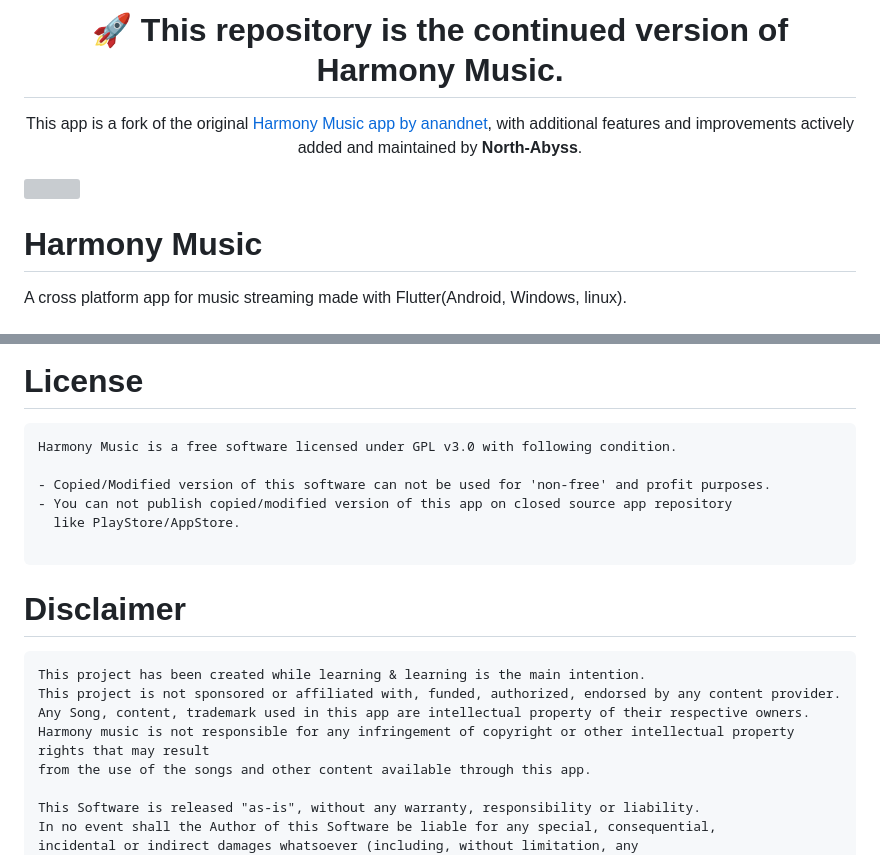
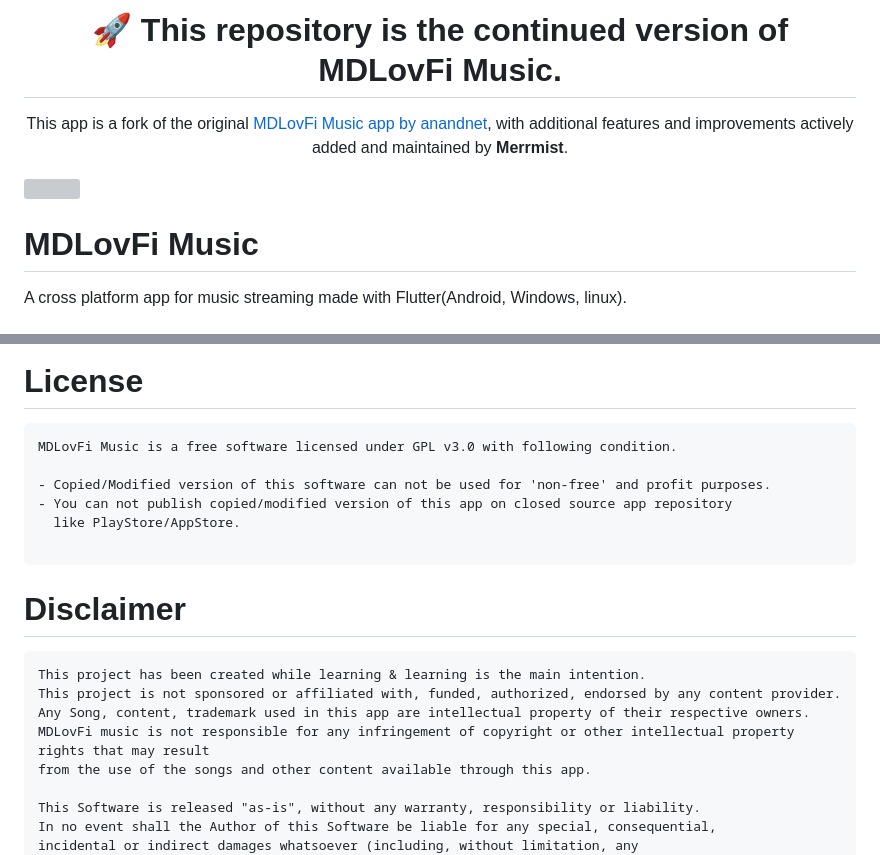
Before and after one commit to squiraldot/CoreMuzii, a Markdown page: README.md, 2 parts joined by grey strips. Drawn GitHub-style; grey boxes are pictures that could not be loaded.

Commit message:
Rebrand project to MDLovFi

````diff
--- a/README.md
+++ b/README.md
@@ -1,7 +1,7 @@
 <div align="center">
 
-# 🚀 **This repository is the continued version of Harmony Music.**
-This app is a fork of the original [Harmony Music app by anandnet](https://github.com/anandnet/Harmony-Music), with additional features and improvements actively added and maintained by **North-Abyss**.
+# 🚀 **This repository is the continued version of MDLovFi Music.**
+This app is a fork of the original [MDLovFi Music app by anandnet](https://github.com/anandnet/MDLovFi-Music), with additional features and improvements actively added and maintained by **Merrmist**.
 
 </div>
 
@@ -9,5 +9,5 @@ This app is a fork of the original [Harmony Music app by anandnet](https://githu
 
-# Harmony Music
+# MDLovFi Music
 A cross platform app for music streaming made with Flutter(Android, Windows, linux).
 
 # Features
@@ -80,7 +80,7 @@ graph TD
 
 # License
 ```
-Harmony Music is a free software licensed under GPL v3.0 with following condition.
+MDLovFi Music is a free software licensed under GPL v3.0 with following condition.
 
 - Copied/Modified version of this software can not be used for 'non-free' and profit purposes.
 - You can not publish copied/modified version of this app on closed source app repository
@@ -94,7 +94,7 @@ Harmony Music is a free software licensed under GPL v3.0 with following conditio
 This project has been created while learning & learning is the main intention.
 This project is not sponsored or affiliated with, funded, authorized, endorsed by any content provider.
 Any Song, content, trademark used in this app are intellectual property of their respective owners.
-Harmony music is not responsible for any infringement of copyright or other intellectual property rights that may result
+MDLovFi music is not responsible for any infringement of copyright or other intellectual property rights that may result
 from the use of the songs and other content available through this app.
 
 This Software is released "as-is", without any warranty, responsibility or liability.
````
Also changed, not shown: other parts of README.md (+2 -2 lines).
